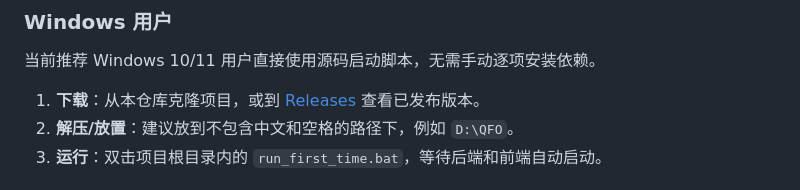
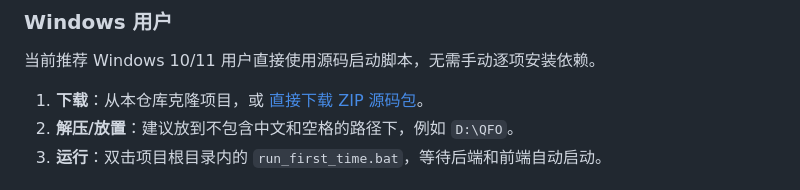
Before and after one commit to yeh2017/Quant_F_Orge, a Markdown page: README.md, the part around the change. GitHub-like rendering.

Commit message:
Use direct source download link

```diff
--- a/README.md
+++ b/README.md
@@ -55,7 +55,7 @@ QFO 是一个面向 A 股量化分析的本地化量化回测平台，适合在
 
 当前推荐 Windows 10/11 用户直接使用源码启动脚本，无需手动逐项安装依赖。
 
-1. **下载**：从本仓库克隆项目，或到 [Releases](https://github.com/yeh2017/QFO-Quant-Platform/releases) 查看已发布版本。
+1. **下载**：从本仓库克隆项目，或 [直接下载 ZIP 源码包](https://github.com/yeh2017/QFO-Quant-Platform/archive/refs/heads/main.zip)。
 2. **解压/放置**：建议放到不包含中文和空格的路径下，例如 `D:\QFO`。
 3. **运行**：双击项目根目录内的 `run_first_time.bat`，等待后端和前端自动启动。
 
```
